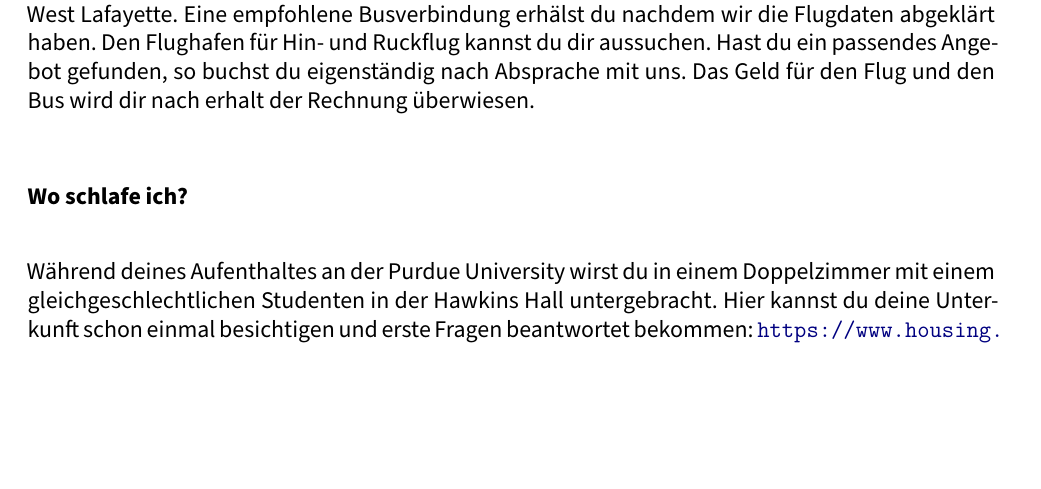
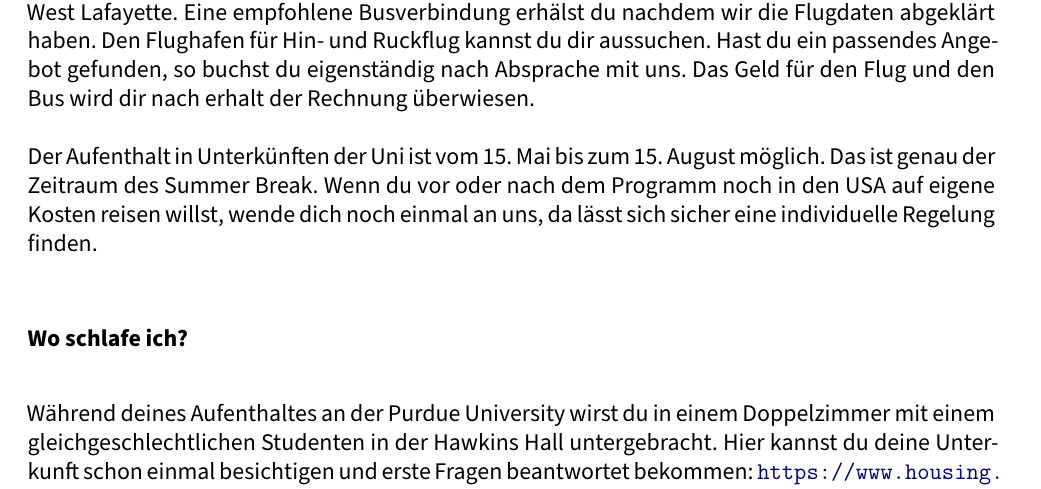
Before and after one commit to pep-dortmund/latex-documents, a LaTeX document (documents/goingpurdue_anleitung.tex): part of page 3 of 4, cut so that both start at the same text, the shorter picture padded with empty space. Compiled offline with XeLaTeX.

```diff
--- a/documents/goingpurdue_anleitung.tex
+++ b/documents/goingpurdue_anleitung.tex
@@ -163,7 +161,11 @@
 Hast du ein passendes Angebot gefunden, so buchst du eigenständig nach Absprache
 mit uns. Das Geld für den Flug und den Bus wird dir nach erhalt der Rechnung
 überwiesen.
-%Ab wann darf man anreisen, wann Abreisen?
+
+Der Aufenthalt in Unterkünften der Uni ist vom 15. Mai bis zum 15. August
+möglich. Das ist genau der Zeitraum des Summer Break. Wenn du vor oder nach dem
+Programm noch in den USA auf eigene Kosten reisen willst, wende dich noch einmal
+an uns, da lässt sich sicher eine individuelle Regelung finden.
 
 
 \subsubsection*{Wo schlafe ich?}
```
Also changed, not shown: documents/goingpurdue_anleitung.tex (4 more changed lines).
